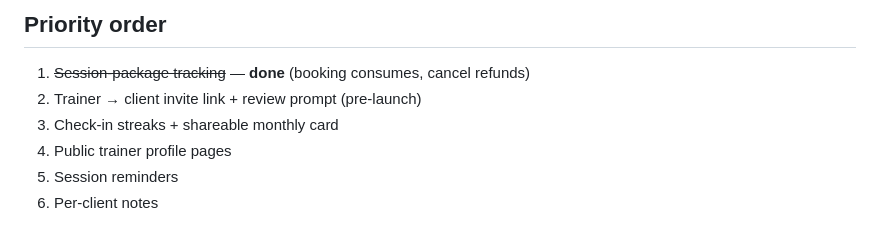
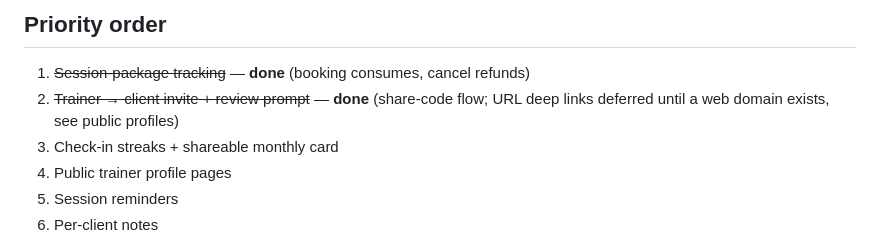
Before and after one commit to RobertoJudele/Trainee, a Markdown page: docs/ideas-backlog.md, the part around the change. Drawn GitHub-style.

Commit message:
docs: mark trainer invite done in idea backlog
Co-Authored-By: Claude Fable 5 <noreply@anthropic.com>
Claude-Session: https://claude.ai/code/session_01AuQsQXWGH4orESkkxKg62a

```diff
--- a/docs/ideas-backlog.md
+++ b/docs/ideas-backlog.md
@@ -122,7 +122,8 @@ prove people care.
 ## Priority order
 
 1. ~~Session-package tracking~~ — **done** (booking consumes, cancel refunds)
-2. Trainer → client invite link + review prompt (pre-launch)
+2. ~~Trainer → client invite + review prompt~~ — **done** (share-code flow;
+   URL deep links deferred until a web domain exists, see public profiles)
 3. Check-in streaks + shareable monthly card
 4. Public trainer profile pages
 5. Session reminders
```
